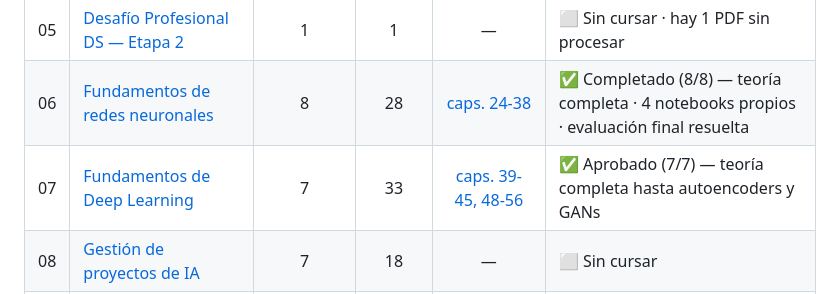
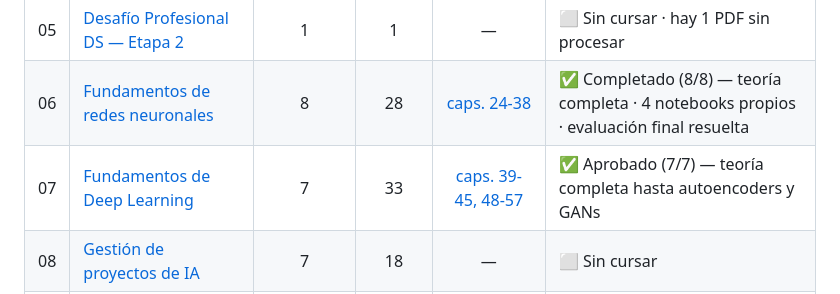
Before and after one commit to alvarezleonardo/Data-Science, a Markdown page: README.md, the part around the change. Rendered like a GitHub page.

Commit message:
docs: extiende a 57 el rango de capitulos del modulo 07 en el README
Co-Authored-By: leitoalvarez <225464551+leitoalvarez@users.noreply.github.com>

```diff
--- a/README.md
+++ b/README.md
@@ -26,7 +26,7 @@ Apuntes teóricos de todo el programa, sintetizados y corregidos, en un solo doc
 | 04 | [Aprendizaje no supervisado](04-aprendizaje-no-supervisado/) | 6 | 31 | [caps. 15-23](APUNTES-DATA-SCIENCE.md#parte-vi--aprendizaje-no-supervisado) | ✅ Aprobado (6/6) |
 | 05 | [Desafío Profesional DS — Etapa 2](05-desafio-profesional-etapa-2/) | 1 | 1 | — | ⬜ Sin cursar · hay 1 PDF sin procesar |
 | 06 | [Fundamentos de redes neuronales](06-fundamentos-de-redes-neuronales/) | 8 | 28 | [caps. 24-38](APUNTES-DATA-SCIENCE.md#parte-vii--redes-neuronales) | ✅ Completado (8/8) — teoría completa · 4 notebooks propios · evaluación final resuelta |
-| 07 | [Fundamentos de Deep Learning](07-fundamentos-de-deep-learning/) | 7 | 33 | [caps. 39-45, 48-56](APUNTES-DATA-SCIENCE.md#parte-ix--deep-learning-con-frameworks) | ✅ Aprobado (7/7) — teoría completa hasta autoencoders y GANs |
+| 07 | [Fundamentos de Deep Learning](07-fundamentos-de-deep-learning/) | 7 | 33 | [caps. 39-45, 48-57](APUNTES-DATA-SCIENCE.md#parte-ix--deep-learning-con-frameworks) | ✅ Aprobado (7/7) — teoría completa hasta autoencoders y GANs |
 | 08 | [Gestión de proyectos de IA](08-gestion-de-proyectos-de-ia/) | 7 | 18 | — | ⬜ Sin cursar |
 | 09 | [Desafío Profesional DS — Etapa 3](09-desafio-profesional-etapa-3/) | 1 | 1 | — | ⬜ Sin cursar |
 | | **Total** | **45** | **164** | | **6 completados · 3 pendientes** |
```
